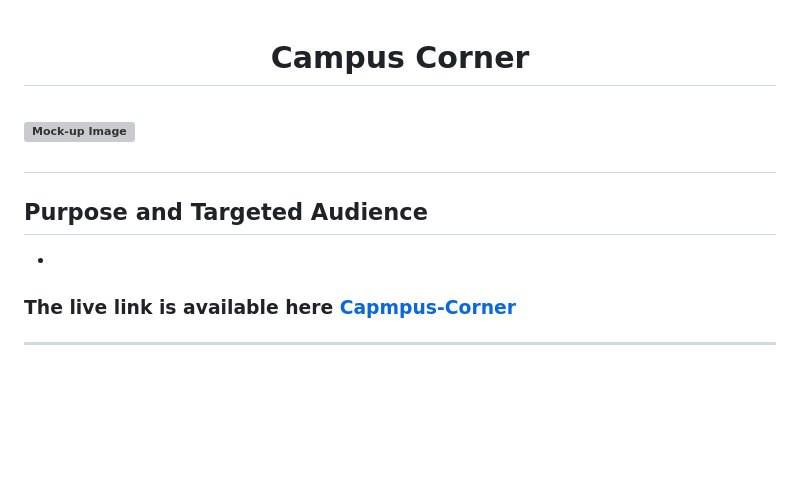
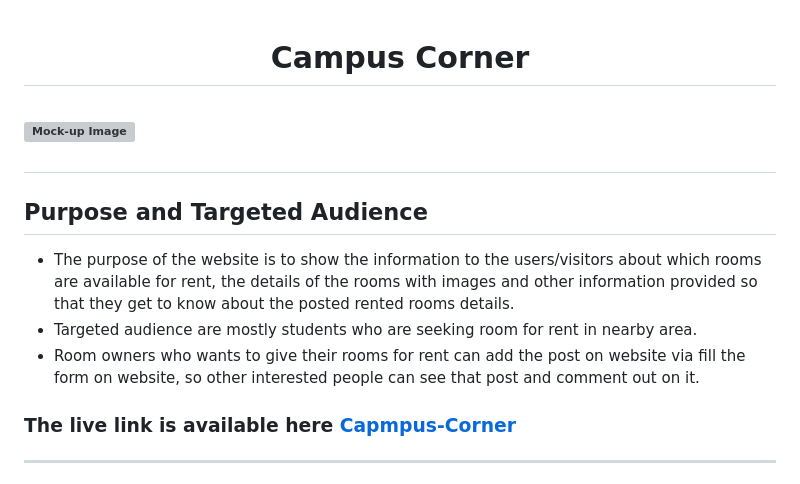
Before and after one commit to JyotiHambir-BC/campus-corner, a Markdown page: README.md, the part around the change. Rendered like a GitHub page; blank space fills up the shorter version; grey boxes are pictures that could not be loaded.

Commit message:
add targeted audience and purpose of website in readme

```diff
--- a/README.md
+++ b/README.md
@@ -1,9 +1,12 @@
 <h1 align="center"> Campus Corner <h1>
+
 
 ![Mock-up Image]()
 
 ## Purpose and Targeted Audience
--
+- The purpose of the website is to show the information to the users/visitors about which rooms are available for rent, the details of the rooms with images and other information provided so that they get to know about the posted rented rooms details.
+- Targeted audience are mostly students who are seeking room for rent in nearby area.
+- Room owners who wants to give their rooms for rent can add the post on website via fill the form on website, so other interested people can see that post and comment out on it.
 
 ### The live link is available here [Capmpus-Corner](https://campus-corner-31f9cd17c823.herokuapp.com/)
 
```
